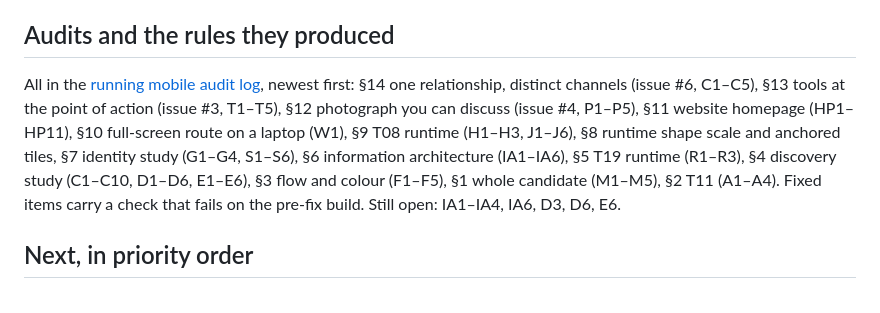
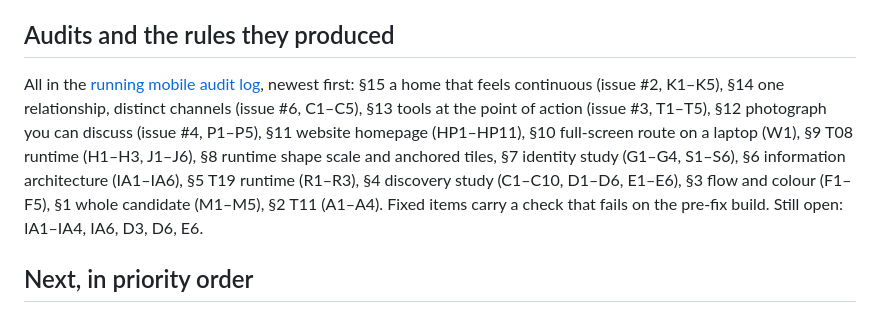
Before and after one commit to AustinWerner-KAI/future-mobile-design-simplex-chat, a Markdown page: docs/NEXT_STEPS.md, the part around the change. Drawn GitHub-style.

Commit message:
Issue #2 part 7: next steps lists §15
Co-Authored-By: Claude Opus 5.5 <noreply@anthropic.com>
Claude-Session: https://claude.ai/code/session_01HfjK4kRyJKo8n7hXXTp1gh

```diff
--- a/docs/NEXT_STEPS.md
+++ b/docs/NEXT_STEPS.md
@@ -30,7 +30,7 @@ T14–T18 mark implemented prototype fixes, checked in [V2.1.2.1](../v2121.html)
 
 ## Audits and the rules they produced
 
-All in the [running mobile audit log](MOBILE_AUDIT_LOG.md), newest first: §14 one relationship, distinct channels (issue #6, C1–C5), §13 tools at the point of action (issue #3, T1–T5), §12 photograph you can discuss (issue #4, P1–P5), §11 website homepage (HP1–HP11), §10 full-screen route on a laptop (W1), §9 T08 runtime (H1–H3, J1–J6), §8 runtime shape scale and anchored tiles, §7 identity study (G1–G4, S1–S6), §6 information architecture (IA1–IA6), §5 T19 runtime (R1–R3), §4 discovery study (C1–C10, D1–D6, E1–E6), §3 flow and colour (F1–F5), §1 whole candidate (M1–M5), §2 T11 (A1–A4). Fixed items carry a check that fails on the pre-fix build. Still open: IA1–IA4, IA6, D3, D6, E6.
+All in the [running mobile audit log](MOBILE_AUDIT_LOG.md), newest first: §15 a home that feels continuous (issue #2, K1–K5), §14 one relationship, distinct channels (issue #6, C1–C5), §13 tools at the point of action (issue #3, T1–T5), §12 photograph you can discuss (issue #4, P1–P5), §11 website homepage (HP1–HP11), §10 full-screen route on a laptop (W1), §9 T08 runtime (H1–H3, J1–J6), §8 runtime shape scale and anchored tiles, §7 identity study (G1–G4, S1–S6), §6 information architecture (IA1–IA6), §5 T19 runtime (R1–R3), §4 discovery study (C1–C10, D1–D6, E1–E6), §3 flow and colour (F1–F5), §1 whole candidate (M1–M5), §2 T11 (A1–A4). Fixed items carry a check that fails on the pre-fix build. Still open: IA1–IA4, IA6, D3, D6, E6.
 
 ## Next, in priority order
 
```
